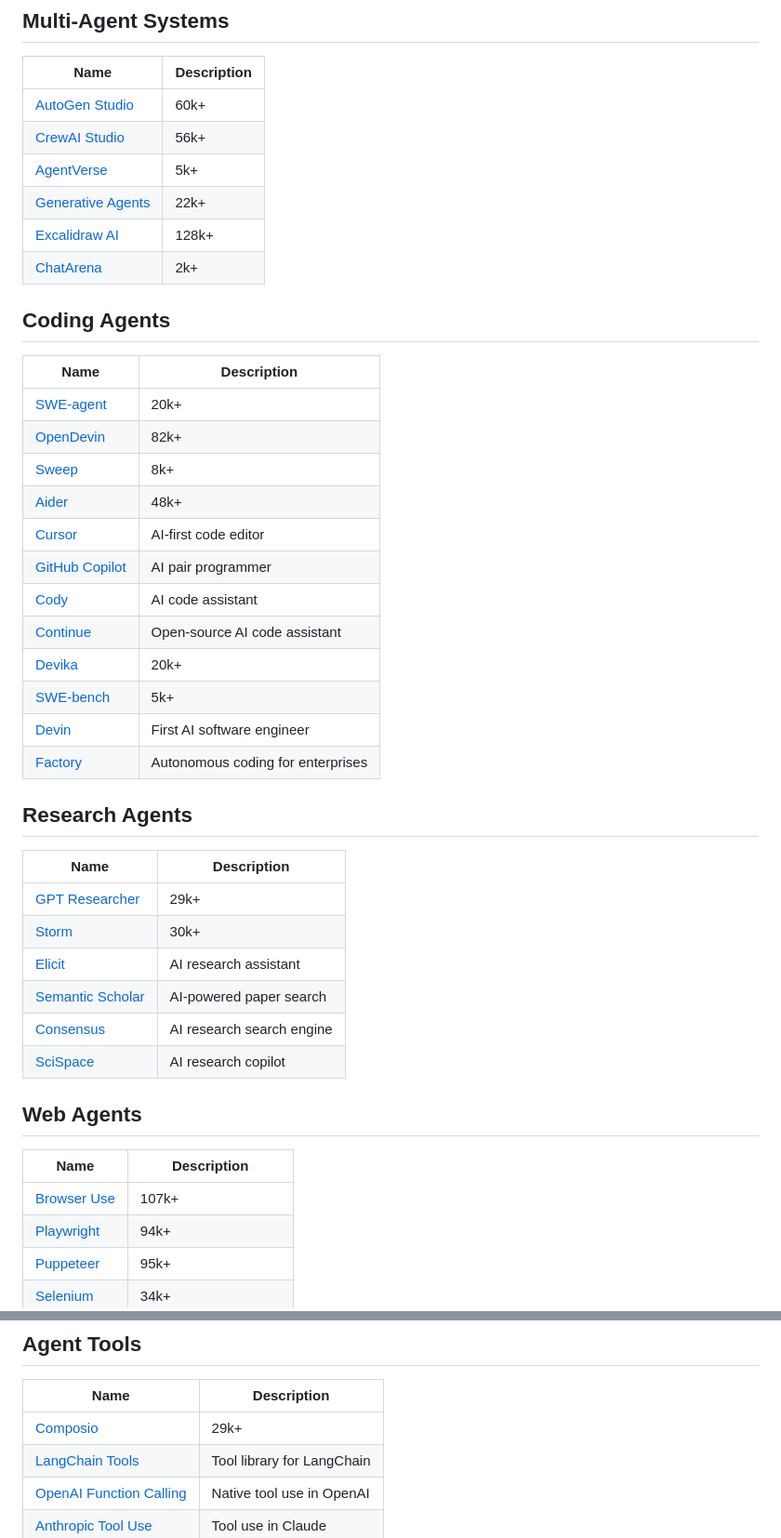
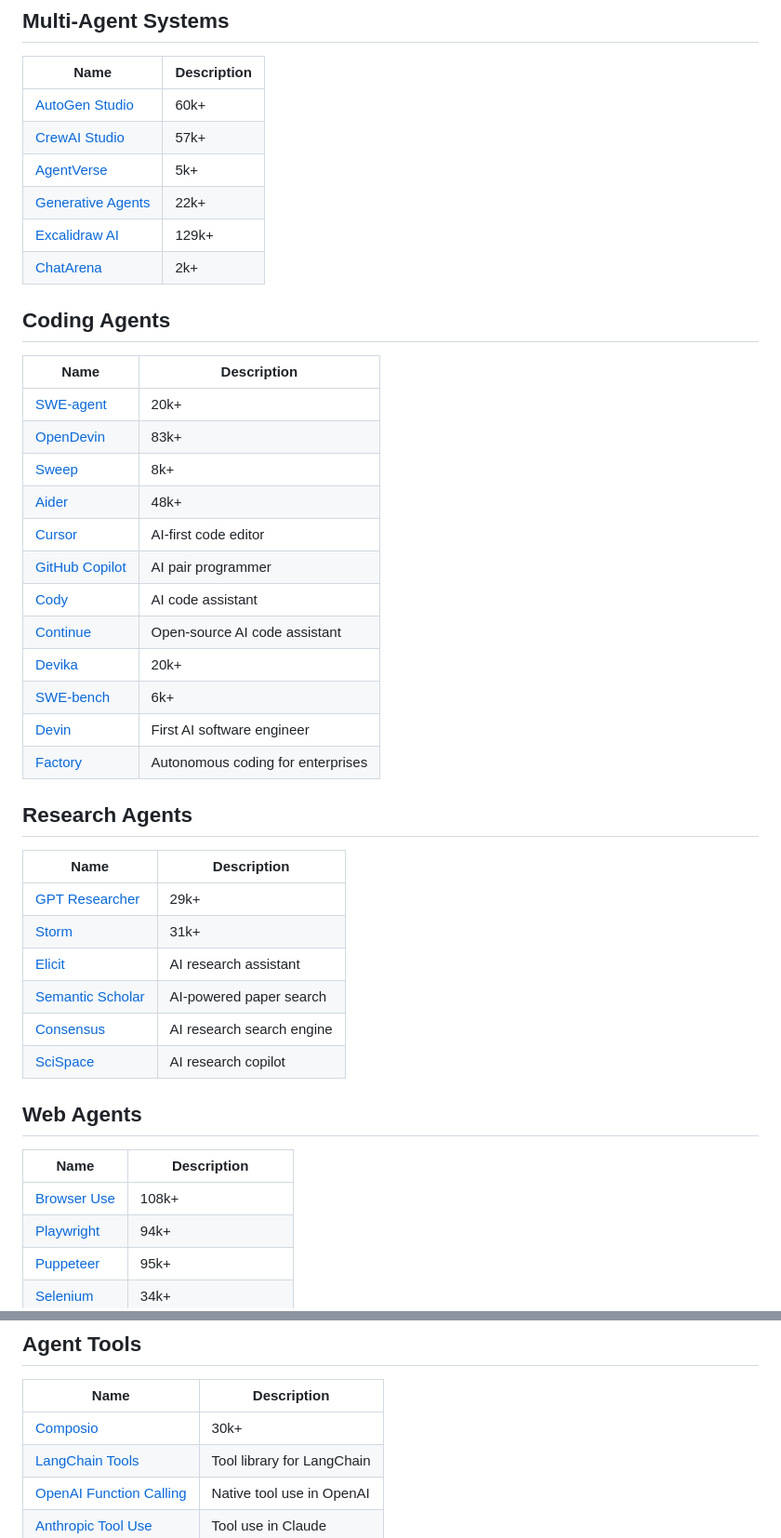
Before and after one commit to asdfgh12345123/awesome-ai-agents, a Markdown page: README.md, 2 parts joined by grey strips. Shown at 93% size. Drawn GitHub-style.

```diff
--- a/README.md
+++ b/README.md
@@ -55,17 +55,17 @@ Awesome AI Agents is a focused list for anyone exploring how AI agents are built
 | Name | Description |
 |------|-------------|
 | [AutoGen Studio](https://github.com/microsoft/autogen/tree/main/samples/apps/autogen-studio) | 60k+ |
-| [CrewAI Studio](https://github.com/crewAIInc/crewAI) | 56k+ |
+| [CrewAI Studio](https://github.com/crewAIInc/crewAI) | 57k+ |
 | [AgentVerse](https://github.com/OpenBMB/AgentVerse) | 5k+ |
 | [Generative Agents](https://github.com/joonspk-research/generative_agents) | 22k+ |
-| [Excalidraw AI](https://github.com/excalidraw/excalidraw) | 128k+ |
+| [Excalidraw AI](https://github.com/excalidraw/excalidraw) | 129k+ |
 | [ChatArena](https://github.com/Farama-Foundation/ChatArena) | 2k+ |
 
 ## Coding Agents
 | Name | Description |
 |------|-------------|
 | [SWE-agent](https://github.com/princeton-nlp/SWE-agent) | 20k+ |
-| [OpenDevin](https://github.com/All-Hands-AI/OpenHands) | 82k+ |
+| [OpenDevin](https://github.com/All-Hands-AI/OpenHands) | 83k+ |
 | [Sweep](https://github.com/sweepai/sweep) | 8k+ |
 | [Aider](https://github.com/paul-gauthier/aider) | 48k+ |
 | [Cursor](https://www.cursor.sh/) | AI-first code editor |
@@ -73,7 +73,7 @@ Awesome AI Agents is a focused list for anyone exploring how AI agents are built
 | [Cody](https://sourcegraph.com/cody) | AI code assistant |
 | [Continue](https://continue.dev/) | Open-source AI code assistant |
 | [Devika](https://github.com/stitionai/devika) | 20k+ |
-| [SWE-bench](https://github.com/princeton-nlp/SWE-bench) | 5k+ |
+| [SWE-bench](https://github.com/princeton-nlp/SWE-bench) | 6k+ |
 | [Devin](https://www.cognition-labs.com/introducing-devin) | First AI software engineer |
 | [Factory](https://factory.ai/) | Autonomous coding for enterprises |
 
@@ -81,7 +81,7 @@ Awesome AI Agents is a focused list for anyone exploring how AI agents are built
 | Name | Description |
 |------|-------------|
 | [GPT Researcher](https://github.com/assafelovic/gpt-researcher) | 29k+ |
-| [Storm](https://github.com/stanford-oval/storm) | 30k+ |
+| [Storm](https://github.com/stanford-oval/storm) | 31k+ |
 | [Elicit](https://elicit.com/) | AI research assistant |
 | [Semantic Scholar](https://www.semanticscholar.org/) | AI-powered paper search |
 | [Consensus](https://consensus.app/) | AI research search engine |
@@ -90,7 +90,7 @@ Awesome AI Agents is a focused list for anyone exploring how AI agents are built
 ## Web Agents
 | Name | Description |
 |------|-------------|
-| [Browser Use](https://github.com/browser-use/browser-use) | 107k+ |
+| [Browser Use](https://github.com/browser-use/browser-use) | 108k+ |
 | [Playwright](https://github.com/microsoft/playwright) | 94k+ |
 | [Puppeteer](https://github.com/puppeteer/puppeteer) | 95k+ |
 | [Selenium](https://github.com/SeleniumHQ/selenium) | 34k+ |
@@ -119,7 +119,7 @@ Awesome AI Agents is a focused list for anyone exploring how AI agents are built
 ## Agent Tools
 | Name | Description |
 |------|-------------|
-| [Composio](https://github.com/ComposioHQ/composio) | 29k+ |
+| [Composio](https://github.com/ComposioHQ/composio) | 30k+ |
 | [LangChain Tools](https://python.langchain.com/docs/integrations/tools/) | Tool library for LangChain |
 | [OpenAI Function Calling](https://platform.openai.com/docs/guides/function-calling) | Native tool use in OpenAI |
 | [Anthropic Tool Use](https://docs.anthropic.com/en/docs/build-with-claude/tool-use) | Tool use in Claude |
```
Also changed, not shown: other parts of README.md (+5 -5 lines).
